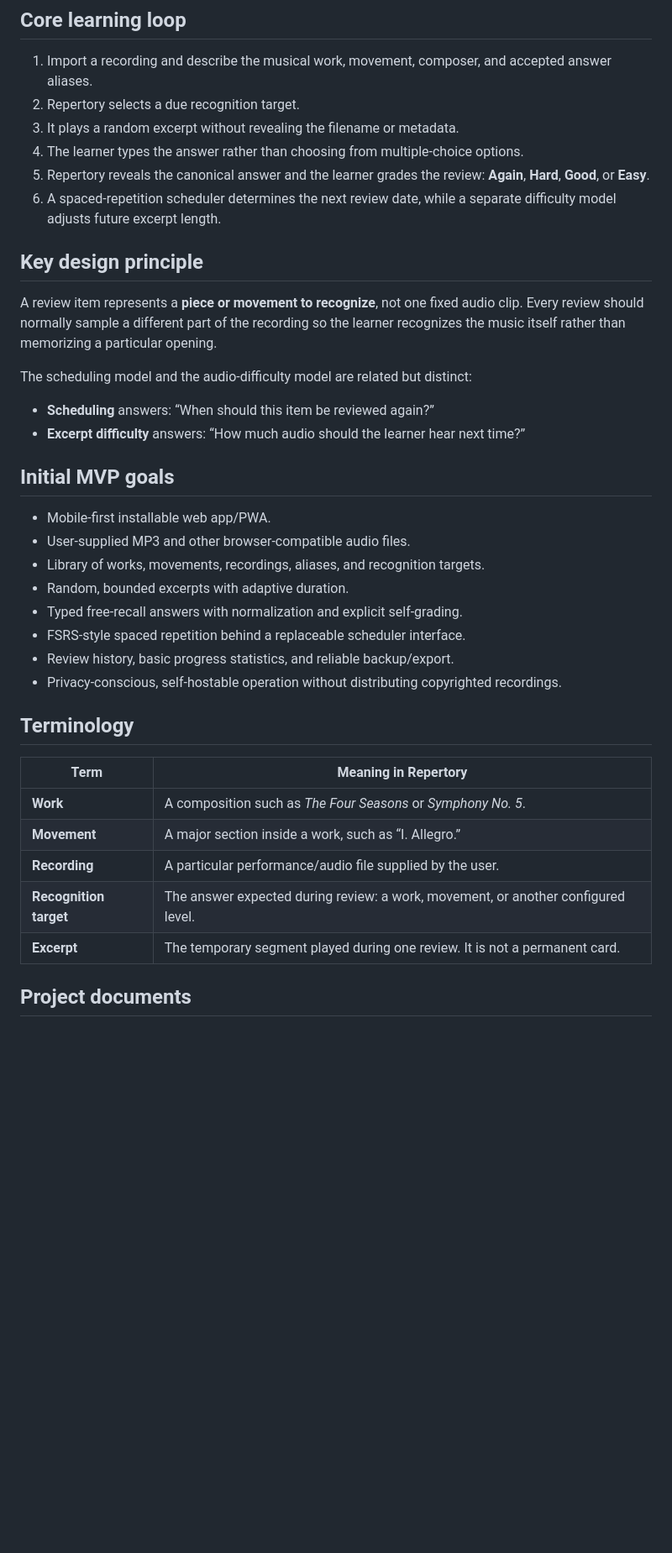
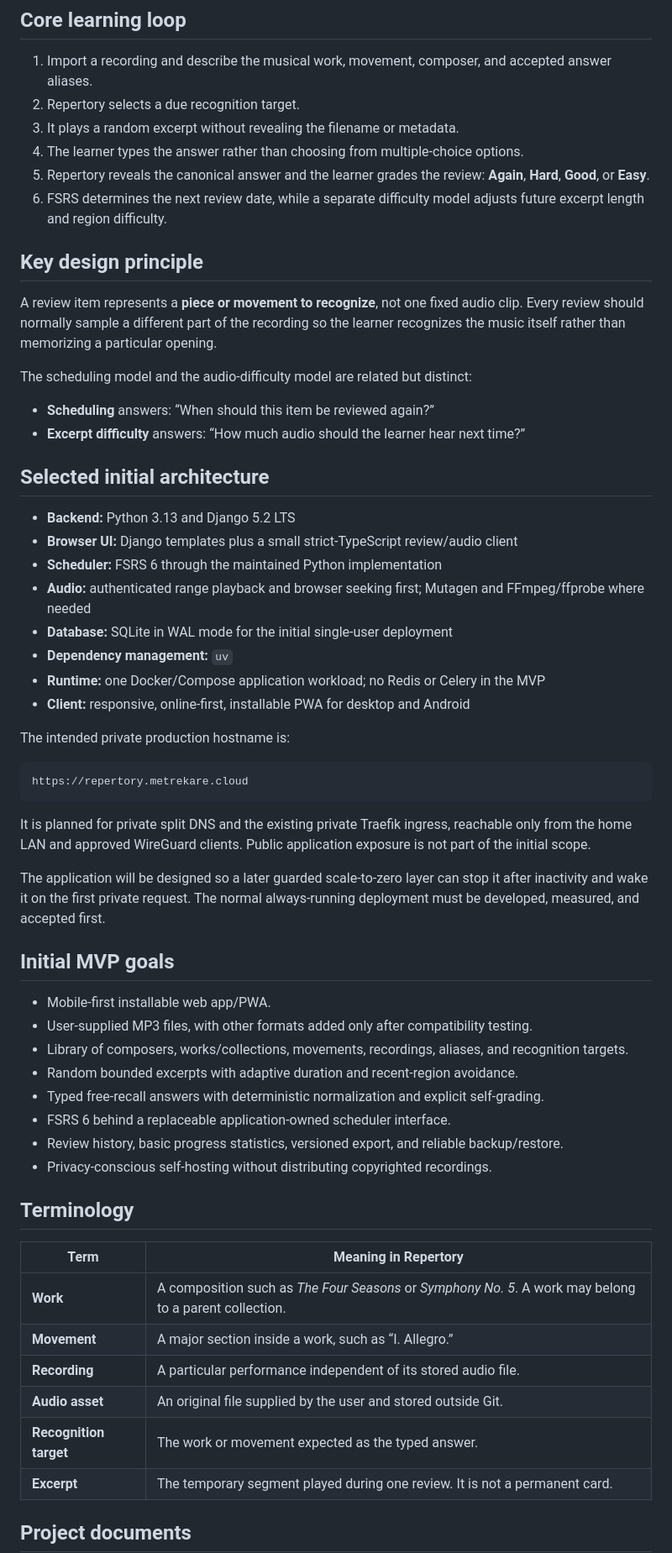
Before and after one commit to unalcubic-m/Repertory, a Markdown page: README.md, the part around one of its changes. Shown at 84% size. Drawn GitHub-style; blank space fills up the shorter version.

Commit message:
docs: record selected architecture and private deployment goal

````diff
--- a/README.md
+++ b/README.md
@@ -13,7 +13,7 @@ Repertory will play a fresh, randomly selected excerpt from a user-provided audi
 3. It plays a random excerpt without revealing the filename or metadata.
 4. The learner types the answer rather than choosing from multiple-choice options.
 5. Repertory reveals the canonical answer and the learner grades the review: **Again**, **Hard**, **Good**, or **Easy**.
-6. A spaced-repetition scheduler determines the next review date, while a separate difficulty model adjusts future excerpt length.
+6. FSRS determines the next review date, while a separate difficulty model adjusts future excerpt length and region difficulty.
 
 ## Key design principle
 
@@ -24,25 +24,47 @@ The scheduling model and the audio-difficulty model are related but distinct:
 - **Scheduling** answers: “When should this item be reviewed again?”
 - **Excerpt difficulty** answers: “How much audio should the learner hear next time?”
 
+## Selected initial architecture
+
+- **Backend:** Python 3.13 and Django 5.2 LTS
+- **Browser UI:** Django templates plus a small strict-TypeScript review/audio client
+- **Scheduler:** FSRS 6 through the maintained Python implementation
+- **Audio:** authenticated range playback and browser seeking first; Mutagen and FFmpeg/ffprobe where needed
+- **Database:** SQLite in WAL mode for the initial single-user deployment
+- **Dependency management:** `uv`
+- **Runtime:** one Docker/Compose application workload; no Redis or Celery in the MVP
+- **Client:** responsive, online-first, installable PWA for desktop and Android
+
+The intended private production hostname is:
+
+```text
+https://repertory.metrekare.cloud
+```
+
+It is planned for private split DNS and the existing private Traefik ingress, reachable only from the home LAN and approved WireGuard clients. Public application exposure is not part of the initial scope.
+
+The application will be designed so a later guarded scale-to-zero layer can stop it after inactivity and wake it on the first private request. The normal always-running deployment must be developed, measured, and accepted first.
+
 ## Initial MVP goals
 
 - Mobile-first installable web app/PWA.
-- User-supplied MP3 and other browser-compatible audio files.
-- Library of works, movements, recordings, aliases, and recognition targets.
-- Random, bounded excerpts with adaptive duration.
-- Typed free-recall answers with normalization and explicit self-grading.
-- FSRS-style spaced repetition behind a replaceable scheduler interface.
-- Review history, basic progress statistics, and reliable backup/export.
-- Privacy-conscious, self-hostable operation without distributing copyrighted recordings.
+- User-supplied MP3 files, with other formats added only after compatibility testing.
+- Library of composers, works/collections, movements, recordings, aliases, and recognition targets.
+- Random bounded excerpts with adaptive duration and recent-region avoidance.
+- Typed free-recall answers with deterministic normalization and explicit self-grading.
+- FSRS 6 behind a replaceable application-owned scheduler interface.
+- Review history, basic progress statistics, versioned export, and reliable backup/restore.
+- Privacy-conscious self-hosting without distributing copyrighted recordings.
 
 ## Terminology
 
 | Term | Meaning in Repertory |
 | --- | --- |
-| **Work** | A composition such as *The Four Seasons* or *Symphony No. 5*. |
+| **Work** | A composition such as *The Four Seasons* or *Symphony No. 5*. A work may belong to a parent collection. |
 | **Movement** | A major section inside a work, such as “I. Allegro.” |
-| **Recording** | A particular performance/audio file supplied by the user. |
-| **Recognition target** | The answer expected during review: a work, movement, or another configured level. |
+| **Recording** | A particular performance independent of its stored audio file. |
+| **Audio asset** | An original file supplied by the user and stored outside Git. |
+| **Recognition target** | The work or movement expected as the typed answer. |
 | **Excerpt** | The temporary segment played during one review. It is not a permanent card. |
 
 ## Project documents
````
Also changed, not shown: other parts of README.md (+10 -8 lines).
